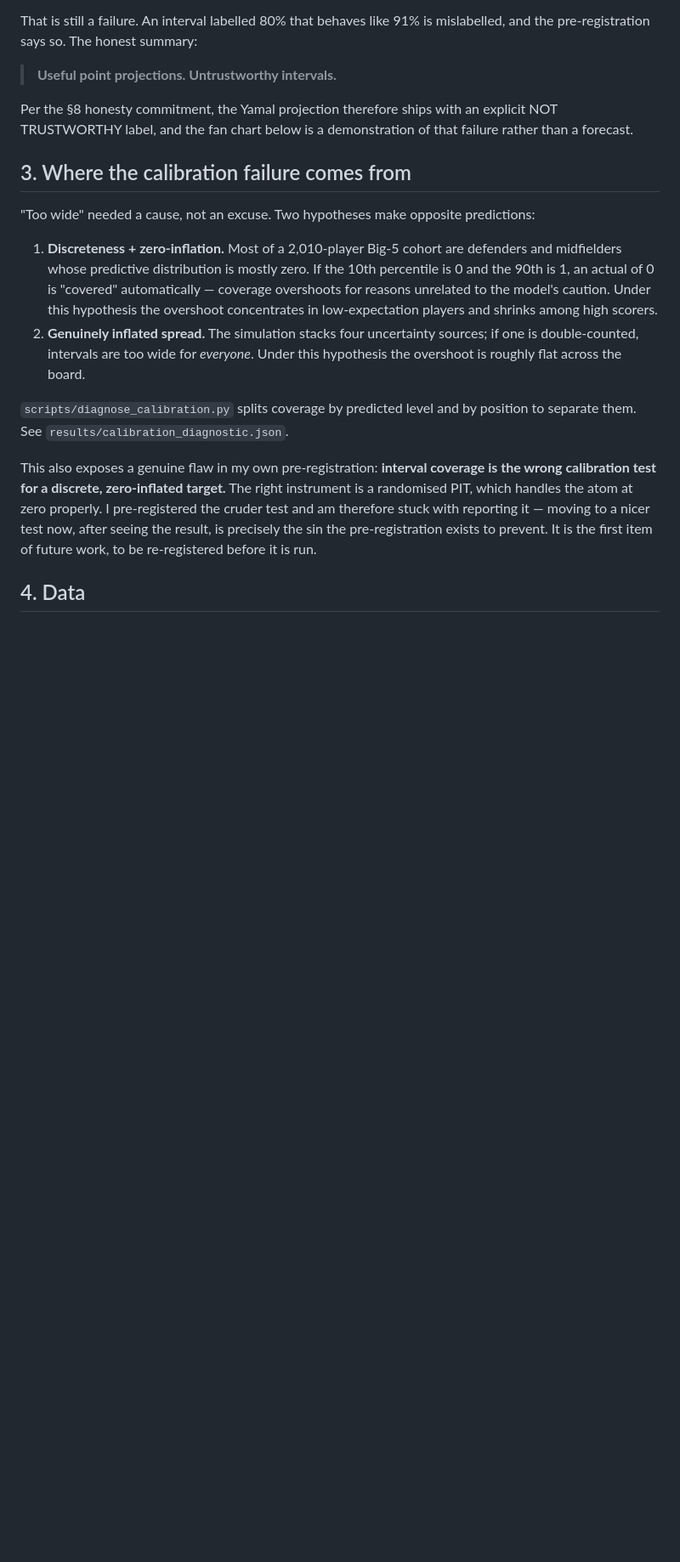
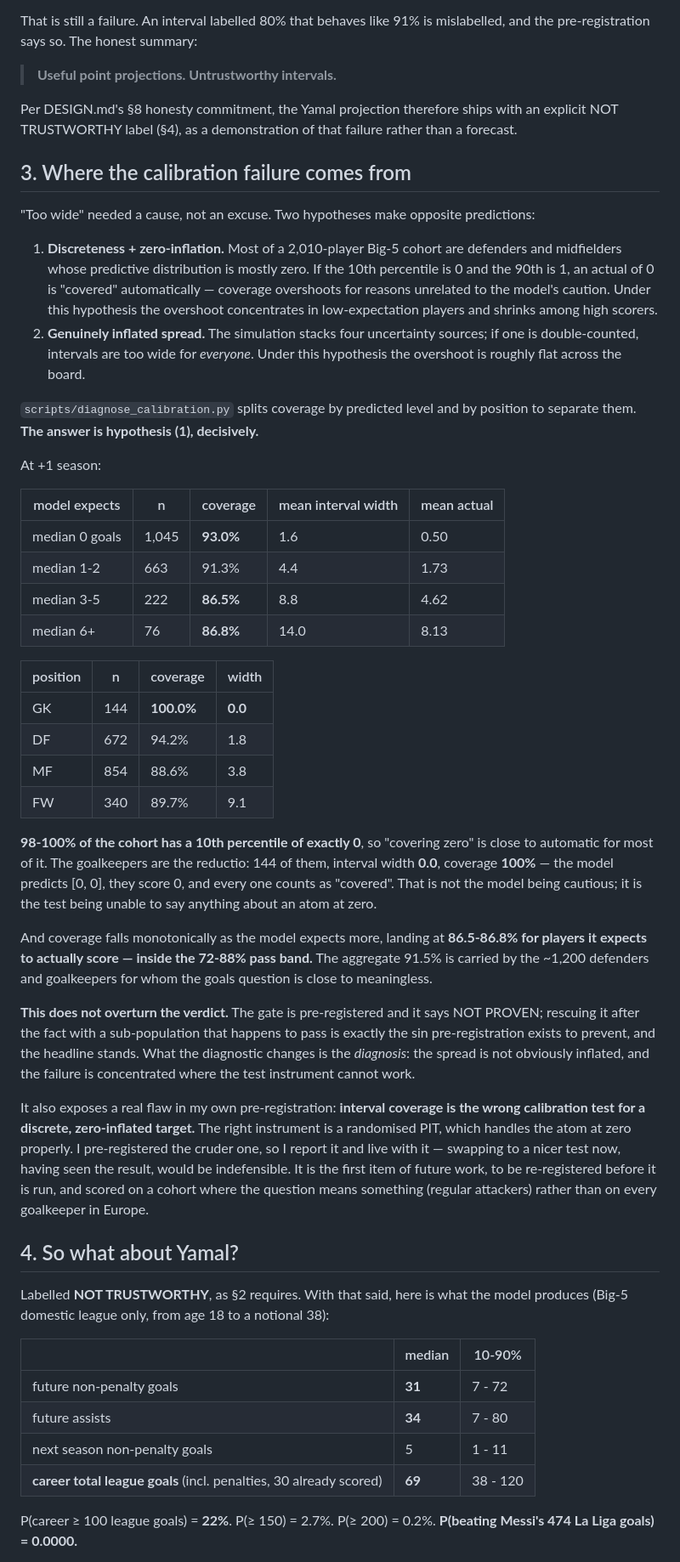
Before and after one commit to aleks-drozy/football-trajectory, a Markdown page: WRITEUP.md, the part around one of its changes. Shown at 85% size. GitHub-like rendering; blank space fills up the shorter version.

```diff
--- a/WRITEUP.md
+++ b/WRITEUP.md
@@ -65,9 +65,9 @@ mislabelled, and the pre-registration says so. The honest summary:
 
 > **Useful point projections. Untrustworthy intervals.**
 
-Per the §8 honesty commitment, the Yamal projection therefore ships with an
-explicit NOT TRUSTWORTHY label, and the fan chart below is a demonstration of
-that failure rather than a forecast.
+Per DESIGN.md's §8 honesty commitment, the Yamal projection therefore ships
+with an explicit NOT TRUSTWORTHY label (§4), as a demonstration of that failure
+rather than a forecast.
 
 ## 3. Where the calibration failure comes from
 
@@ -85,14 +85,63 @@ predictions:
    Under this hypothesis the overshoot is roughly flat across the board.
 
 `scripts/diagnose_calibration.py` splits coverage by predicted level and by
-position to separate them. See `results/calibration_diagnostic.json`.
+position to separate them. **The answer is hypothesis (1), decisively.**
 
-This also exposes a genuine flaw in my own pre-registration: **interval coverage
-is the wrong calibration test for a discrete, zero-inflated target.** The right
+At +1 season:
+
+| model expects | n | coverage | mean interval width | mean actual |
+|---|---|---|---|---|
+| median 0 goals | 1,045 | **93.0%** | 1.6 | 0.50 |
+| median 1-2 | 663 | 91.3% | 4.4 | 1.73 |
+| median 3-5 | 222 | **86.5%** | 8.8 | 4.62 |
+| median 6+ | 76 | **86.8%** | 14.0 | 8.13 |
+
+| position | n | coverage | width |
+|---|---|---|---|
+| GK | 144 | **100.0%** | **0.0** |
+| DF | 672 | 94.2% | 1.8 |
+| MF | 854 | 88.6% | 3.8 |
+| FW | 340 | 89.7% | 9.1 |
+
+**98-100% of the cohort has a 10th percentile of exactly 0**, so "covering zero"
+is close to automatic for most of it. The goalkeepers are the reductio: 144 of
+them, interval width **0.0**, coverage **100%** — the model predicts [0, 0], they
+score 0, and every one counts as "covered". That is not the model being cautious;
+it is the test being unable to say anything about an atom at zero.
+
+And coverage falls monotonically as the model expects more, landing at
+**86.5-86.8% for players it expects to actually score — inside the 72-88% pass
+band.** The aggregate 91.5% is carried by the ~1,200 defenders and goalkeepers
+for whom the goals question is close to meaningless.
+
+**This does not overturn the verdict.** The gate is pre-registered and it says
+NOT PROVEN; rescuing it after the fact with a sub-population that happens to
+pass is exactly the sin pre-registration exists to prevent, and the headline
+stands. What the diagnostic changes is the *diagnosis*: the spread is not
+obviously inflated, and the failure is concentrated where the test instrument
+cannot work.
+
+It also exposes a real flaw in my own pre-registration: **interval coverage is
+the wrong calibration test for a discrete, zero-inflated target.** The right
 instrument is a randomised PIT, which handles the atom at zero properly. I
-pre-registered the cruder test and am therefore stuck with reporting it — moving
-to a nicer test now, after seeing the result, is precisely the sin the
-pre-registration exists to prevent. It is the first item of future work, to be
-re-registered before it is run.
+pre-registered the cruder one, so I report it and live with it — swapping to a
+nicer test now, having seen the result, would be indefensible. It is the first
+item of future work, to be re-registered before it is run, and scored on a
+cohort where the question means something (regular attackers) rather than on
+every goalkeeper in Europe.
 
-## 4. Data
+## 4. So what about Yamal?
+
+Labelled **NOT TRUSTWORTHY**, as §2 requires. With that said, here is what the
+model produces (Big-5 domestic league only, from age 18 to a notional 38):
+
+| | median | 10-90% |
+|---|---|---|
+| future non-penalty goals | **31** | 7 - 72 |
+| future assists | **34** | 7 - 80 |
+| next season non-penalty goals | 5 | 1 - 11 |
+| **career total league goals** (incl. penalties, 30 already scored) | **69** | 38 - 120 |
+
+P(career ≥ 100 league goals) = **22%**. P(≥ 150) = 2.7%. P(≥ 200) = 0.2%.
+**P(beating Messi's 474 La Liga goals) = 0.0000.**
+
```
Also changed, not shown: other parts of WRITEUP.md (+43 -5 lines).
